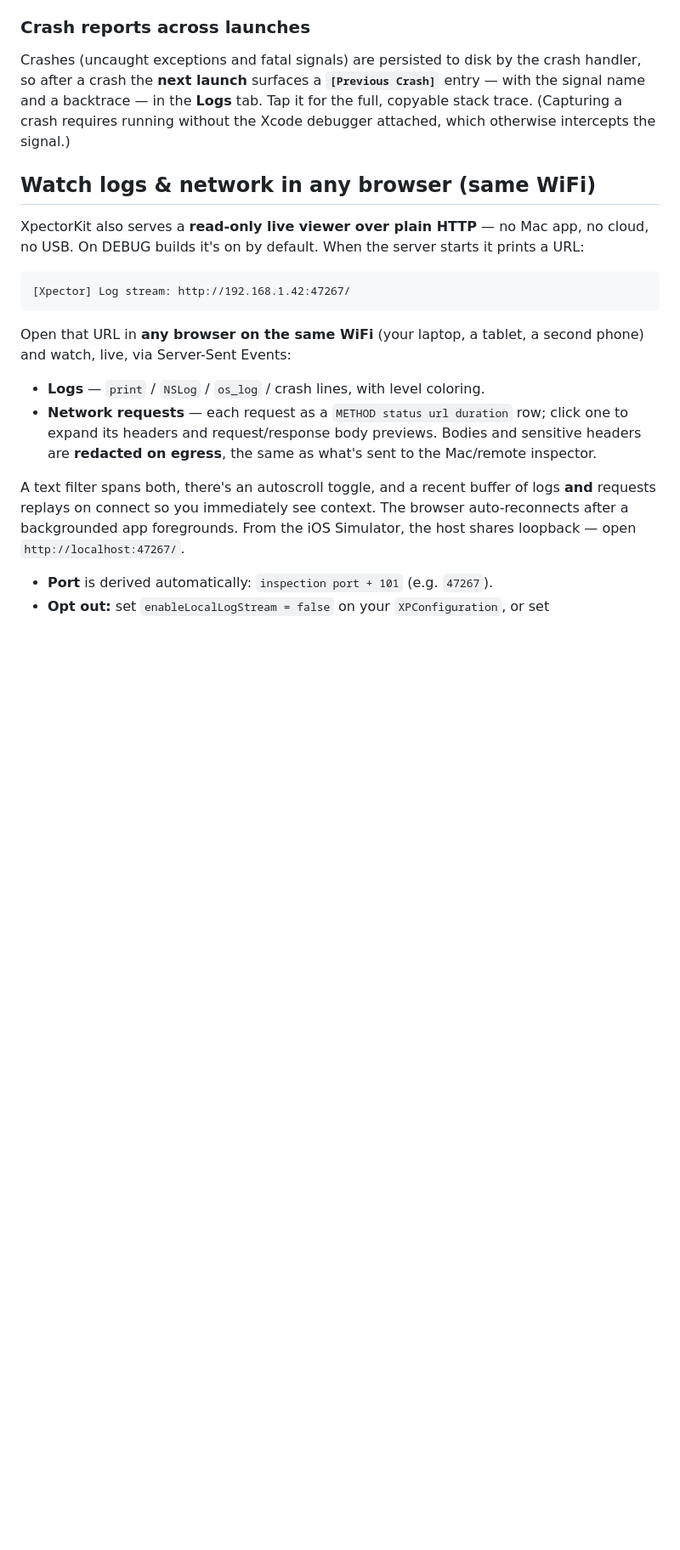
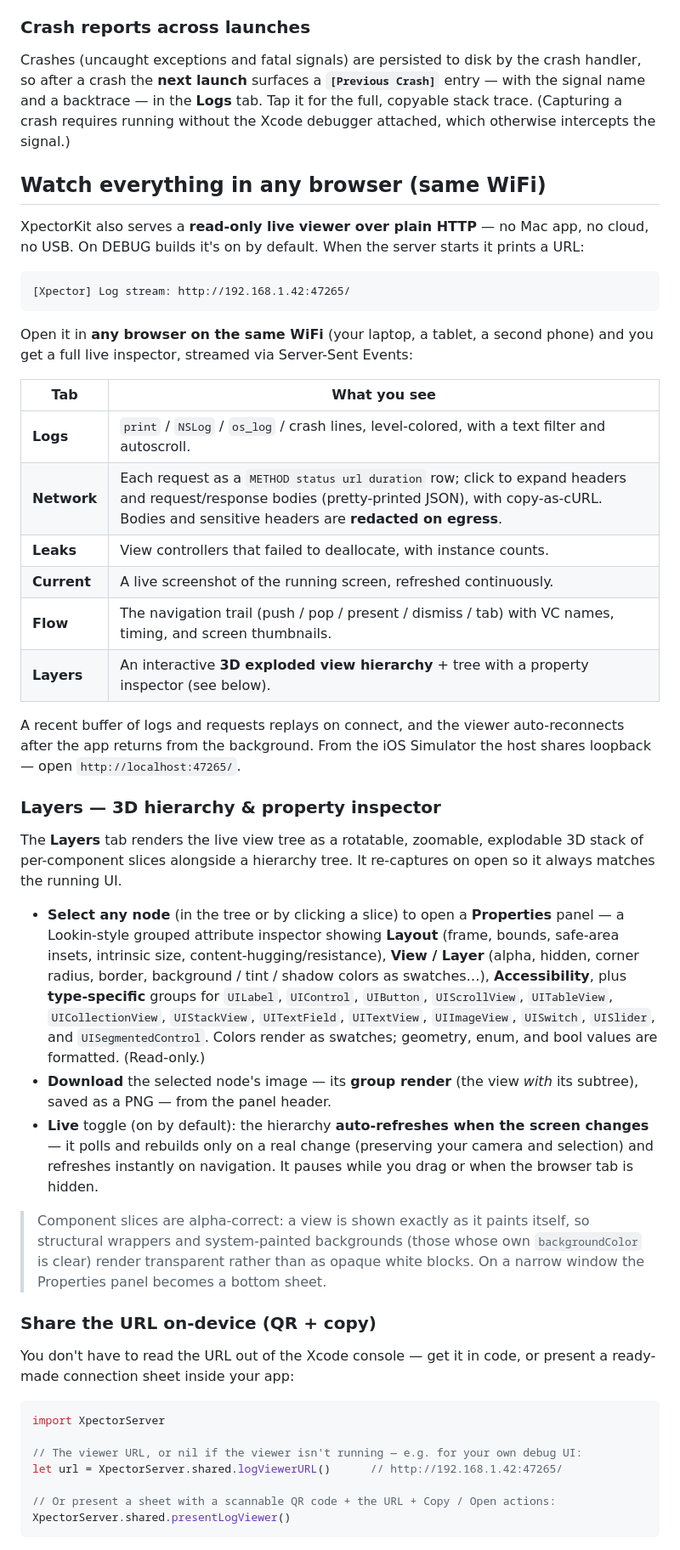
Before and after one commit to arimunandar/XpectorKit, a Markdown page: README.md, the part around one of its changes. Shown at 85% size. Drawn GitHub-style; blank space fills up the shorter version.

Commit message:
README: document browser viewer (Layers 3D inspector, properties, node image download, live update) + presentLogViewer/logViewerURL

````diff
--- a/README.md
+++ b/README.md
@@ -101,28 +102,72 @@ Crash]`** entry — with the signal name and a backtrace — in the **Logs** tab
 Tap it for the full, copyable stack trace. (Capturing a crash requires running
 without the Xcode debugger attached, which otherwise intercepts the signal.)
 
-## Watch logs & network in any browser (same WiFi)
+## Watch everything in any browser (same WiFi)
 
 XpectorKit also serves a **read-only live viewer over plain HTTP** — no Mac app,
 no cloud, no USB. On DEBUG builds it's on by default. When the server starts it
 prints a URL:
 
 ```
-[Xpector] Log stream: http://192.168.1.42:47267/
+[Xpector] Log stream: http://192.168.1.42:47265/
 ```
 
-Open that URL in **any browser on the same WiFi** (your laptop, a tablet, a
-second phone) and watch, live, via Server-Sent Events:
+Open it in **any browser on the same WiFi** (your laptop, a tablet, a second
+phone) and you get a full live inspector, streamed via Server-Sent Events:
 
-- **Logs** — `print` / `NSLog` / `os_log` / crash lines, with level coloring.
-- **Network requests** — each request as a `METHOD status url duration` row;
-  click one to expand its headers and request/response body previews. Bodies and
-  sensitive headers are **redacted on egress**, the same as what's sent to the
-  Mac/remote inspector.
+| Tab | What you see |
+|---|---|
+| **Logs** | `print` / `NSLog` / `os_log` / crash lines, level-colored, with a text filter and autoscroll. |
+| **Network** | Each request as a `METHOD status url duration` row; click to expand headers and request/response bodies (pretty-printed JSON), with copy-as-cURL. Bodies and sensitive headers are **redacted on egress**. |
+| **Leaks** | View controllers that failed to deallocate, with instance counts. |
+| **Current** | A live screenshot of the running screen, refreshed continuously. |
+| **Flow** | The navigation trail (push / pop / present / dismiss / tab) with VC names, timing, and screen thumbnails. |
+| **Layers** | An interactive **3D exploded view hierarchy** + tree with a property inspector (see below). |
 
-A text filter spans both, there's an autoscroll toggle, and a recent buffer of
-logs **and** requests replays on connect so you immediately see context. The
-browser auto-reconnects after a backgrounded app foregrounds. From the iOS
-Simulator, the host shares loopback — open `http://localhost:47267/`.
+A recent buffer of logs and requests replays on connect, and the viewer
+auto-reconnects after the app returns from the background. From the iOS
+Simulator the host shares loopback — open `http://localhost:47265/`.
 
-- **Port** is derived automatically: `inspection port + 101` (e.g. `47267`).
+### Layers — 3D hierarchy & property inspector
+
+The **Layers** tab renders the live view tree as a rotatable, zoomable,
+explodable 3D stack of per-component slices alongside a hierarchy tree. It
+re-captures on open so it always matches the running UI.
+
+- **Select any node** (in the tree or by clicking a slice) to open a
+  **Properties** panel — a Lookin-style grouped attribute inspector showing
+  **Layout** (frame, bounds, safe-area insets, intrinsic size,
+  content-hugging/resistance), **View / Layer** (alpha, hidden, corner radius,
+  border, background / tint / shadow colors as swatches…), **Accessibility**,
+  plus **type-specific** groups for `UILabel`, `UIControl`, `UIButton`,
+  `UIScrollView`, `UITableView`, `UICollectionView`, `UIStackView`,
+  `UITextField`, `UITextView`, `UIImageView`, `UISwitch`, `UISlider`, and
+  `UISegmentedControl`. Colors render as swatches; geometry, enum, and bool
+  values are formatted. (Read-only.)
+- **Download** the selected node's image — its **group render** (the view *with*
+  its subtree), saved as a PNG — from the panel header.
+- **Live** toggle (on by default): the hierarchy **auto-refreshes when the
+  screen changes** — it polls and rebuilds only on a real change (preserving
+  your camera and selection) and refreshes instantly on navigation. It pauses
+  while you drag or when the browser tab is hidden.
+
+> Component slices are alpha-correct: a view is shown exactly as it paints
+> itself, so structural wrappers and system-painted backgrounds (those whose own
+> `backgroundColor` is clear) render transparent rather than as opaque white
+> blocks. On a narrow window the Properties panel becomes a bottom sheet.
+
+### Share the URL on-device (QR + copy)
+
+You don't have to read the URL out of the Xcode console — get it in code, or
+present a ready-made connection sheet inside your app:
+
+```swift
+import XpectorServer
+
+// The viewer URL, or nil if the viewer isn't running — e.g. for your own debug UI:
+let url = XpectorServer.shared.logViewerURL()      // http://192.168.1.42:47265/
+
+// Or present a sheet with a scannable QR code + the URL + Copy / Open actions:
+XpectorServer.shared.presentLogViewer()
+```
+
````
Also changed, not shown: other parts of README.md (+14 -2 lines).
